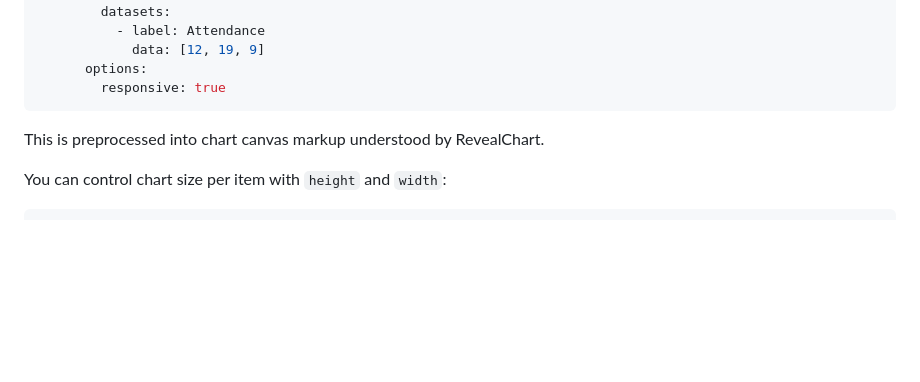
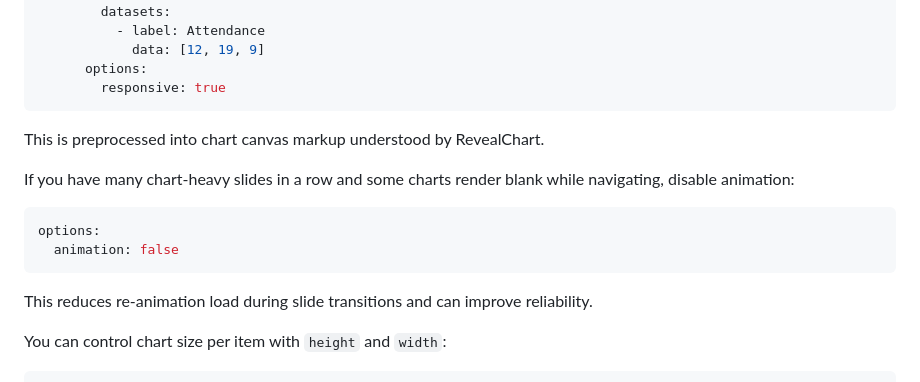
Before and after one commit to fiforms/revelation, a Markdown page: doc/REFERENCE.md, the part around the change. Drawn GitHub-style; blank space fills up the shorter version.

Commit message:
Added note about disabling chart animation

````diff
--- a/doc/REFERENCE.md
+++ b/doc/REFERENCE.md
@@ -1052,6 +1052,15 @@ In the Presentation Builder, use **Add Content → Insert Chart Block** or **Add
 
 This is preprocessed into chart canvas markup understood by RevealChart.
 
+If you have many chart-heavy slides in a row and some charts render blank while navigating, disable animation:
+
+```yaml
+options:
+  animation: false
+```
+
+This reduces re-animation load during slide transitions and can improve reliability.
+
 You can control chart size per item with `height` and `width`:
 
 ```yaml
````
